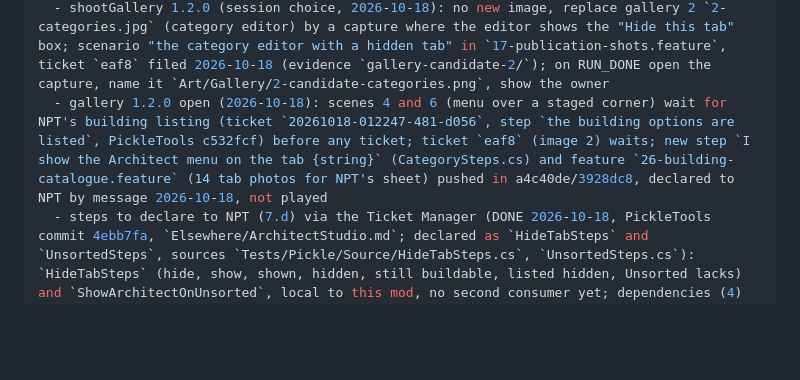
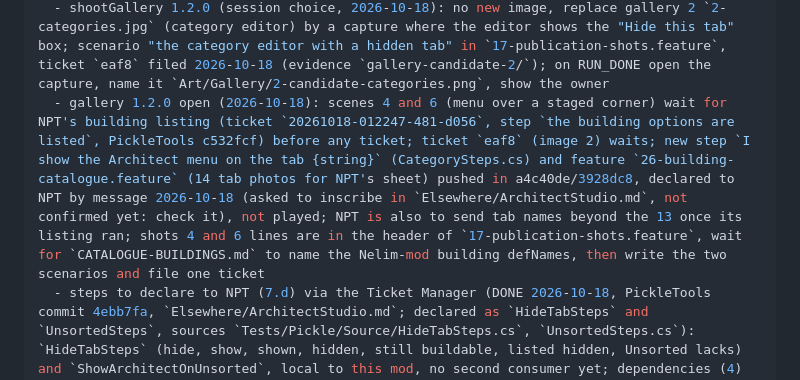
Before and after one commit to vbardales/Rimworld-Architect-Studio, a Markdown page: STATUS.md, the part around the change. Rendered like a GitHub page; blank space fills up the shorter version.

Commit message:
state: pending items before clear
Co-Authored-By: Claude Sonnet 5.5 <noreply@anthropic.com>

```diff
--- a/STATUS.md
+++ b/STATUS.md
@@ -25,7 +25,7 @@ tested_1_7:   yes  # ticket 5a0d, 2026-10-17, 14 of 14 on 1.7 net10.0 (p17-small
 workshop:     3792784018
 remaining:
   - shootGallery 1.2.0 (session choice, 2026-10-18): no new image, replace gallery 2 `2-categories.jpg` (category editor) by a capture where the editor shows the "Hide this tab" box; scenario "the category editor with a hidden tab" in `17-publication-shots.feature`, ticket `eaf8` filed 2026-10-18 (evidence `gallery-candidate-2/`); on RUN_DONE open the capture, name it `Art/Gallery/2-candidate-categories.png`, show the owner
-  - gallery 1.2.0 open (2026-10-18): scenes 4 and 6 (menu over a staged corner) wait for NPT's building listing (ticket `20261018-012247-481-d056`, step `the building options are listed`, PickleTools c532fcf) before any ticket; ticket `eaf8` (image 2) waits; new step `I show the Architect menu on the tab {string}` (CategorySteps.cs) and feature `26-building-catalogue.feature` (14 tab photos for NPT's sheet) pushed in a4c40de/3928dc8, declared to NPT by message 2026-10-18, not played
+  - gallery 1.2.0 open (2026-10-18): scenes 4 and 6 (menu over a staged corner) wait for NPT's building listing (ticket `20261018-012247-481-d056`, step `the building options are listed`, PickleTools c532fcf) before any ticket; ticket `eaf8` (image 2) waits; new step `I show the Architect menu on the tab {string}` (CategorySteps.cs) and feature `26-building-catalogue.feature` (14 tab photos for NPT's sheet) pushed in a4c40de/3928dc8, declared to NPT by message 2026-10-18 (asked to inscribe in `Elsewhere/ArchitectStudio.md`, not confirmed yet: check it), not played; NPT is also to send tab names beyond the 13 once its listing ran; shots 4 and 6 lines are in the header of `17-publication-shots.feature`, wait for `CATALOGUE-BUILDINGS.md` to name the Nelim-mod building defNames, then write the two scenarios and file one ticket
   - steps to declare to NPT (7.d) via the Ticket Manager (DONE 2026-10-18, PickleTools commit 4ebb7fa, `Elsewhere/ArchitectStudio.md`; declared as `HideTabSteps` and `UnsortedSteps`, sources `Tests/Pickle/Source/HideTabSteps.cs`, `UnsortedSteps.cs`): `HideTabSteps` (hide, show, shown, hidden, still buildable, listed hidden, Unsorted lacks) and `ShowArchitectOnUnsorted`, local to this mod, no second consumer yet; dependencies (4) rechecked 2026-10-15: unchanged, the new code uses only Core types and the existing reflection on Better Architect Menu; settings audit (5): one persisted field `hiddenCategories` (no new preference page entry), cleared by Reset everything, persistence checked in Run-Behavior (38 green)
   - translation 1.2.0: three keys added in both languages (`EditCategory.Hide`, `EditCategory.HideTip`, `Categories.HiddenTag`); `Check-Translations.ps1` green (81 Keyed calls), `FRENCH_REVIEW.md` regenerated; French of those three validated by the owner on 2026-10-15 (FRENCH_REVIEW.md review line, texts unchanged since `e895bbe`); 2026-10-17: ChatGPT review, owner agreed to two older French keys (`ShowResearchLockedTip`, `ResearchLocked.Reason`: "recherche inachevée", fa87bcd), FRENCH_REVIEW.md regenerated (77b0f03); a third remark on the PUBLICATION.md ellipsis "its images generated" refused as correct English, no change
   - 1.7 diagnostic (owner, 2026-10-15, after a Better Architect Menu thread about 1.7): both the mod source and the Pickle steps compile for 1.7 net10.0 with `scripts/build-pickle-steps-net10.sh` (mod DLL fcfb1fa4 in WSL `~/pt17/out-as`, not committed; steps 7d581f4a). Mod has no `1.7/` folder, no LoadFolders, no asset bundle. Ticket `cb7e` filed: net48 DLL as is, `wsl-deps.minimal-17.map`, English, filter `!17-publication-shots`; it ran the whole suite (81 scenarios, none of the mod's), exit 134, `watchdog-timeout` after 3 h 55, report in `p17-minimal-en/`: no verdict. Refiled 2026-10-17 on 4a21c12 as `5a0d` (features 01, 22, 24 only, same map and DLL, evidence `p17-small-en/`); if the mod's scenarios still do not run, check that `~/pt17/mods/ArchitectStudioSteps` exists and is the one staged. Ticket `5a0d` ended 2026-10-17, exit 0, 14 of 14 passed on 1.7 net10.0 (features 01, 22, 24, `p17-small-en/`, attempts 1): mod loads, patches in place, Unsorted tab and hide-tab scenarios green. `tested_1_7` field and `<li>1.7</li>` left to the owner (no 1.7 folder; Better Architect Menu on 1.7 unverified). Unverified: how Better Architect Menu behaves on 1.7 (its thread is on its own page)
```
